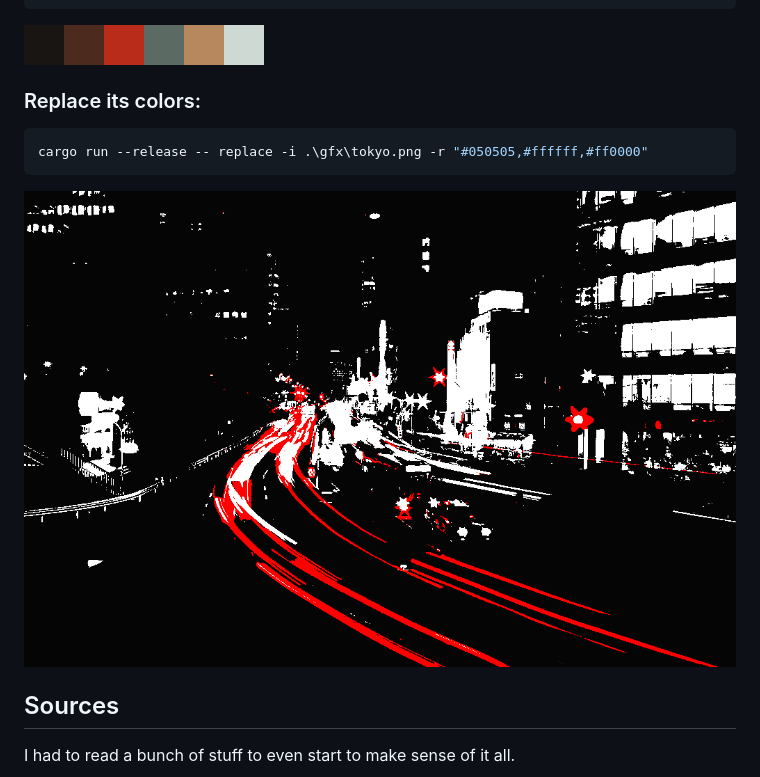
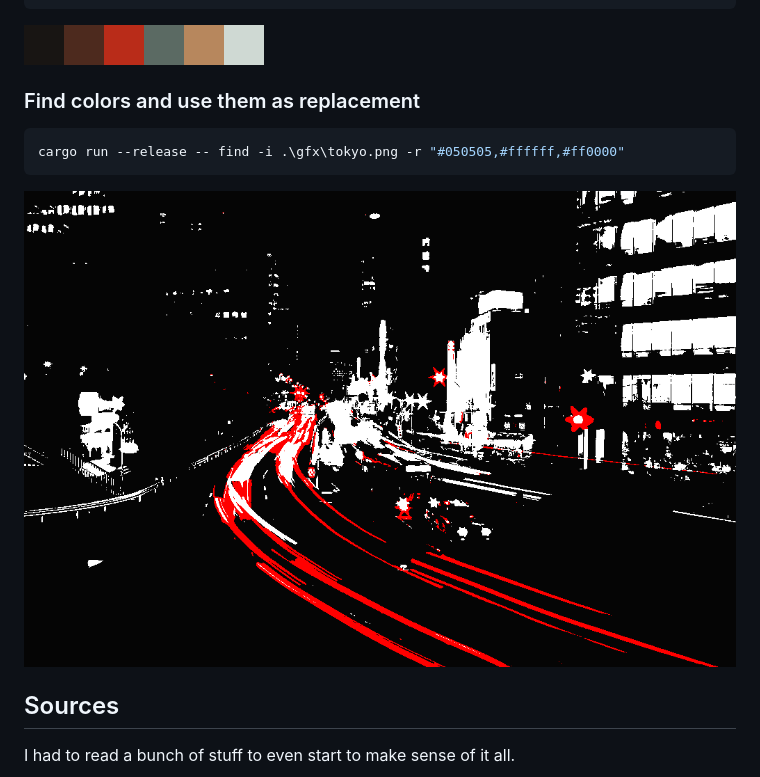
Before and after one commit to redwarp/kmeans-gpu, a Markdown page: README.md, the part around the change. Rendered like a GitHub page.

Commit message:
Rename subcommand from replace to find
To be closer aligned with the inspiration repo kmeans_colors

````diff
--- a/README.md
+++ b/README.md
@@ -32,13 +32,13 @@ cargo run --release -- palette -i .\gfx\tokyo.png -k 6
 
 ![Tokyo palette with k=6](gfx/tokyo-palette-lab-k6.png)
 
-### Replace its colors:
+### Find colors and use them as replacement
 
 ```sh
-cargo run --release -- replace -i .\gfx\tokyo.png -r "#050505,#ffffff,#ff0000"
+cargo run --release -- find -i .\gfx\tokyo.png -r "#050505,#ffffff,#ff0000"
 ```
 
-![Tokyo with replaced colors](gfx/tokyo-replace-lab-dark-white-red.png)
+![Tokyo with looked up colors](gfx/tokyo-find-lab-dark-white-red.png)
 
 ## Sources
 
````
Also changed, not shown: gfx/tokyo-find-lab-dark-white-red.png (renamed from gfx/tokyo-replace-lab-dark-white-red.png), 3 other files.
